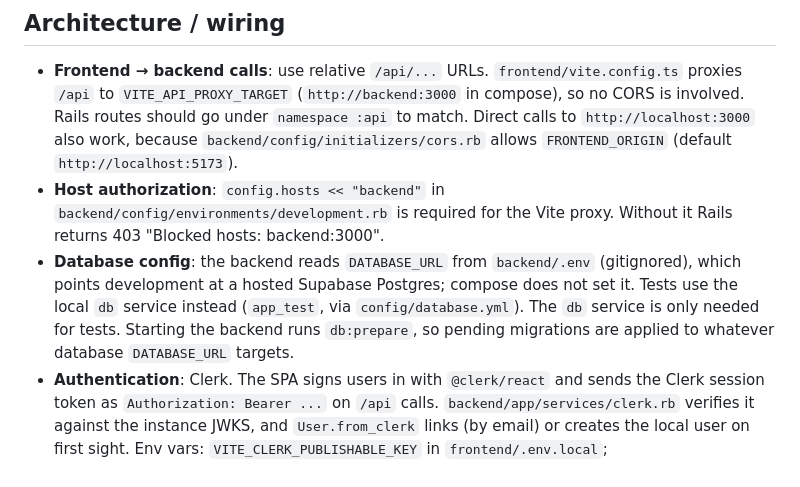
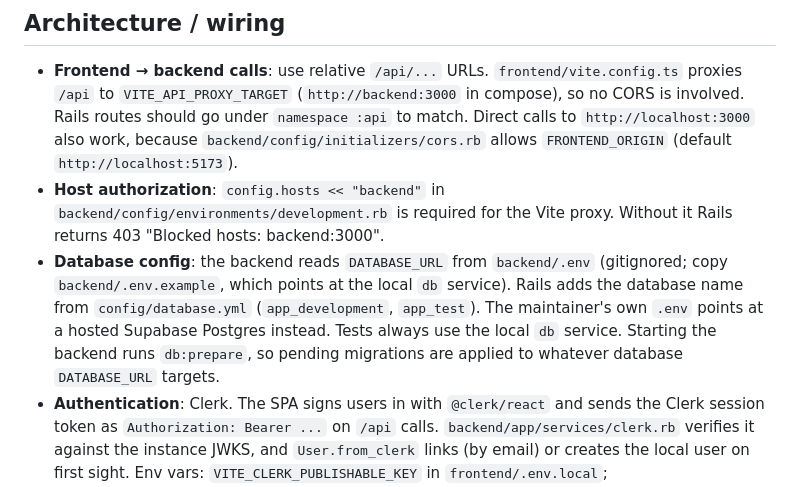
Before and after one commit to mmontecino/carvuk-test, a Markdown page: CLAUDE.md, the part around the change. GitHub-like rendering.

```diff
--- a/CLAUDE.md
+++ b/CLAUDE.md
@@ -43,7 +43,7 @@ The frontend has no test runner configured yet.
 
 - **Frontend → backend calls**: use relative `/api/...` URLs. `frontend/vite.config.ts` proxies `/api` to `VITE_API_PROXY_TARGET` (`http://backend:3000` in compose), so no CORS is involved. Rails routes should go under `namespace :api` to match. Direct calls to `http://localhost:3000` also work, because `backend/config/initializers/cors.rb` allows `FRONTEND_ORIGIN` (default `http://localhost:5173`).
 - **Host authorization**: `config.hosts << "backend"` in `backend/config/environments/development.rb` is required for the Vite proxy. Without it Rails returns 403 "Blocked hosts: backend:3000".
-- **Database config**: the backend reads `DATABASE_URL` from `backend/.env` (gitignored), which points development at a hosted Supabase Postgres; compose does not set it. Tests use the local `db` service instead (`app_test`, via `config/database.yml`). The `db` service is only needed for tests. Starting the backend runs `db:prepare`, so pending migrations are applied to whatever database `DATABASE_URL` targets.
+- **Database config**: the backend reads `DATABASE_URL` from `backend/.env` (gitignored; copy `backend/.env.example`, which points at the local `db` service). Rails adds the database name from `config/database.yml` (`app_development`, `app_test`). The maintainer's own `.env` points at a hosted Supabase Postgres instead. Tests always use the local `db` service. Starting the backend runs `db:prepare`, so pending migrations are applied to whatever database `DATABASE_URL` targets.
 - **Authentication**: Clerk. The SPA signs users in with `@clerk/react` and sends the Clerk session token as `Authorization: Bearer ...` on `/api` calls. `backend/app/services/clerk.rb` verifies it against the instance JWKS, and `User.from_clerk` links (by email) or creates the local user on first sight. Env vars: `VITE_CLERK_PUBLISHABLE_KEY` in `frontend/.env.local`; `CLERK_PUBLISHABLE_KEY` and `CLERK_SECRET_KEY` in `backend/.env` (both gitignored). Tests never call Clerk: a `test-<clerk_id>` bearer token authenticates that user (see `auth_headers` in `test_helper.rb`).
 - **SII documents**: creating a receipt enqueues `SiiDocumentJob`, which POSTs `{ callbackUrl, documentId }` (the receipt id) to the external SII simulator (`Sii::ENDPOINT`, override with `SII_ENDPOINT`). The SII answers later with `POST /webhooks/sii` (`Webhooks::SiiController`), which stores `sii_status`, `sii_code` and `pdf_url` on the receipt; the receipts page polls while any receipt is `pending`. `callbackUrl` is the API's public URL (`SII_CALLBACK_URL`, or Render's `RENDER_EXTERNAL_URL`) plus `/webhooks/sii?token=SII_WEBHOOK_TOKEN`; the webhook rejects requests without that token. Locally there is no public URL, so receipts stay `pending`; the SII flow is exercised in the deployed project.
 - **Production (Render)**: `render.yaml` deploys `backend/Dockerfile`. Production uses a single database from `DATABASE_URL` (no separate cache/queue/cable databases), `:memory_store` for the cache and the in-process `:async` job adapter. `SII_CALLBACK_URL` defaults to Render's `RENDER_EXTERNAL_URL`. `FRONTEND_ORIGIN` accepts several comma-separated origins.
```
Also changed, not shown: README.md (+59 -11 lines).
